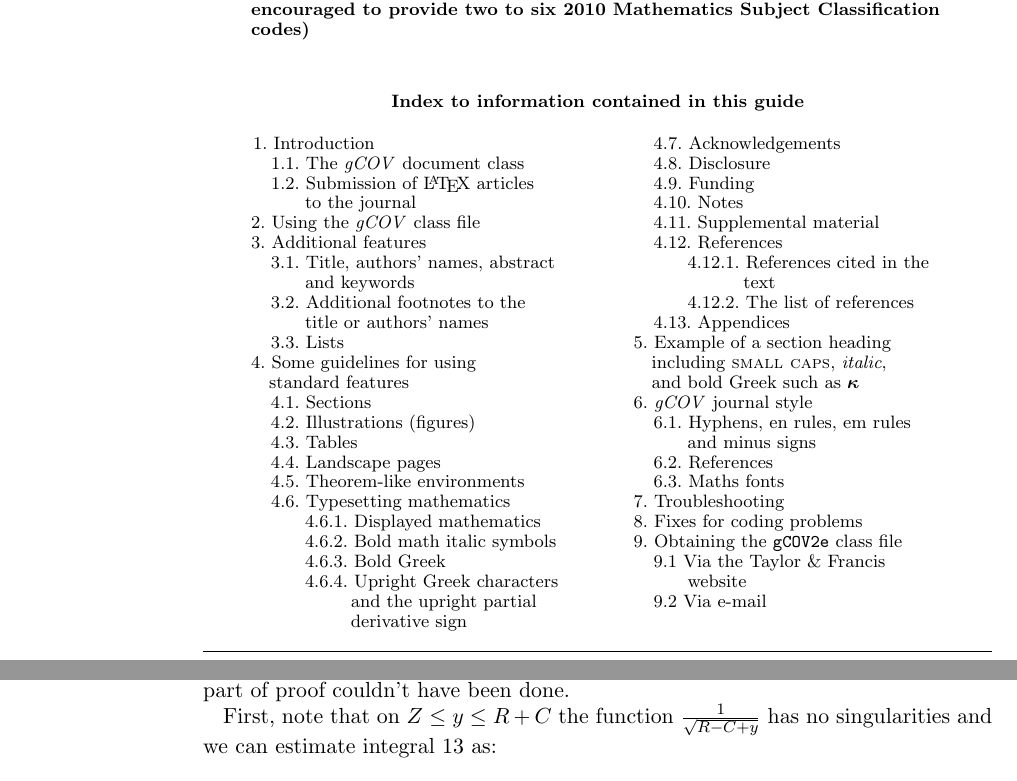
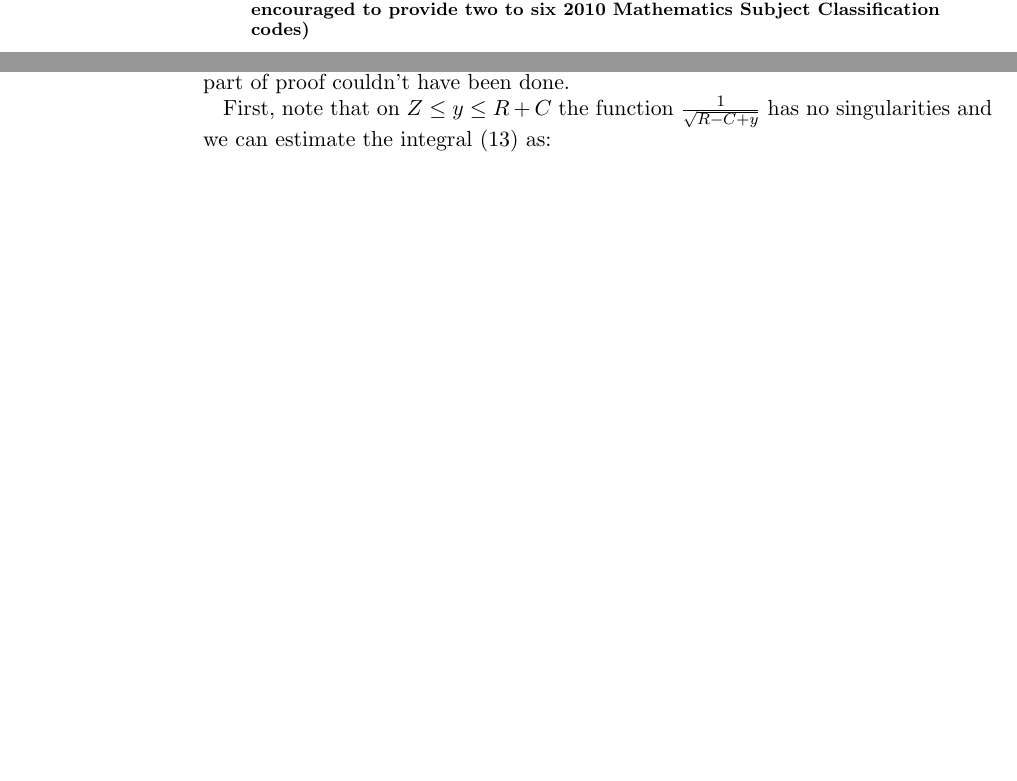
Before and after one commit to karlicoss/cvee-paper, a LaTeX document (cvee_paper_gerasimovd.tex): two parts of pages 1 and 12 of 14 before the commit and two parts of pages 1 and 11 of 13 after it, joined at a grey line, cut so that both start at the same text, the shorter picture padded with empty space. Compiled offline with pdfLaTeX.

Commit message:
No need for index

```diff
--- a/cvee_paper_gerasimovd.tex
+++ b/cvee_paper_gerasimovd.tex
@@ -49,60 +49,6 @@ submission instructions; source file coding; environments; references citation;
 \end{keywords}
 
 \begin{classcode}F1.1; F4.3 \textbf{(... for example; authors are encouraged to provide two to six 2010 Mathematics Subject Classification codes)}\end{classcode}
-
-
-{\abstractfont\centerline{\bfseries Index to information contained in this guide}\vspace{12pt}
-\hbox to \textwidth{\hsize\textwidth\vbox{\hsize17pc
-\hspace*{-12pt} {1.}    Introduction\\
-\hspace*{7pt} {1.1.}  The \textit{gCOV} document class\\
-\hspace*{7pt} {1.2.}  Submission of \LaTeX\ articles\\
-\hspace*{24pt}        to the journal\\
-{2.}    Using the \textit{gCOV} class file\\
-{3.}    Additional features\\
-\hspace*{10pt}{3.1.}  Title, authors' names, abstract\\
-\hspace*{24pt}        and keywords\\
-\hspace*{10pt}{3.2.}  Additional footnotes to the\\
-\hspace*{24pt}        title or authors' names\\
-\hspace*{10pt}{3.3.}  Lists\\
-{4.}    Some guidelines for using\\
-\hspace*{6pt}        standard features\\
-\hspace*{10pt}{4.1.}  Sections\\
-\hspace*{10pt}{4.2.}  Illustrations (figures)\\
-\hspace*{10pt}{4.3.}  Tables\\
-\hspace*{10pt}{4.4.}  Landscape pages\\
-\hspace*{10pt}{4.5.}   Theorem-like environments\\
-\noindent \hspace*{7pt} {4.6.}   Typesetting mathematics\\
-\hspace*{24pt} {4.6.1.}  Displayed mathematics\\
-\hspace*{24pt} {4.6.2.}  Bold math italic symbols\\
-\hspace*{24pt} {4.6.3.}  Bold Greek\\
-\hspace*{24pt} {4.6.4.}  Upright Greek characters \\
-\hspace*{47pt}            and the upright partial \\
-\hspace*{47pt}            derivative sign }
-\hspace{-24pt}\vbox{\noindent\hsize17pc
-\hspace*{7pt} {4.7.}   Acknowledgements \\
-\hspace*{7pt} {4.8.}   Disclosure \\
-\hspace*{7pt} {4.9.}   Funding \\
-\hspace*{7pt} {4.10.}   Notes \\
-\hspace*{7pt} {4.11.}   Supplemental material \\
-\hspace*{7pt} {4.12.}   References \\
-\hspace*{24pt} {4.12.1.}  References cited in the \\
-\hspace*{52pt}            text\\
-\hspace*{24pt} {4.12.2.}  The list of references\\
-\hspace*{7pt} {4.13.}   Appendices \\
-{5.}    Example of a section heading \\*
-\hspace*{6pt}   including {\fontencoding{T1}\scshape{small caps}}, \textit{italic}, \\
-\hspace*{6pt}   and bold Greek such as ${\bm\kappa}$ \\
-{6.}    \textit{gCOV} journal style \\
-\hspace*{10pt}{6.1.}   Hyphens, en rules, em rules \\ \hspace*{27pt}and minus signs\\
-\hspace*{10pt}{6.2.}   References \\
-\hspace*{10pt}{6.3.}   Maths fonts\\
-{7.}    Troubleshooting\\
-{8.}    Fixes for coding problems\\
-{9.}    Obtaining the \texttt{gCOV2e} class file\\
-\hspace*{10pt}{9.1}  Via the Taylor \& Francis \\
-\hspace*{24pt}       website\\
-\hspace*{10pt}{9.2}  Via e-mail\\}}}
-
 
 \section{Introduction}
 
@@ -507,7 +453,7 @@ f(y) = \frac{l(C + R)}{C + R - Z} (y - Z)
 
 Notice that when $y = C + R$, for a sufficiently big $r$, $l(y)$ is bounded from both sides by constants, independent from $C$ and $R$. This is because $\tanh y$ goes to $1$ as $y$ goes to infinity, therefore, $l(y)$ in the limit will be equal to $1 - \frac{2 V}{V + 1}$. This is an important property of this specific model, since if $l$ went to zero on infinity, this part of proof couldn't have been done.
 
-First, note that on $Z \le y \le R + C$ the function $\frac{1}{\sqrt{R - C + y}}$ has no singularities and we can estimate integral \ref{eq:int_f} as:
+First, note that on $Z \le y \le R + C$ the function $\frac{1}{\sqrt{R - C + y}}$ has no singularities and we can estimate the integral (\ref{eq:int_f}) as:
 \begin{equation}\label{eq:int_f_up}
 \begin{aligned}
        & \int \ln^2 f(y) \frac{R}{R^2 - C^2 + 2 (C + 1) y + 1} \frac{1}{\sqrt{R + C - y}} \frac{1}{\sqrt{R - C + y}}
```
Also changed, not shown: cvee_paper_gerasimovd.tex (12 more changed lines).
